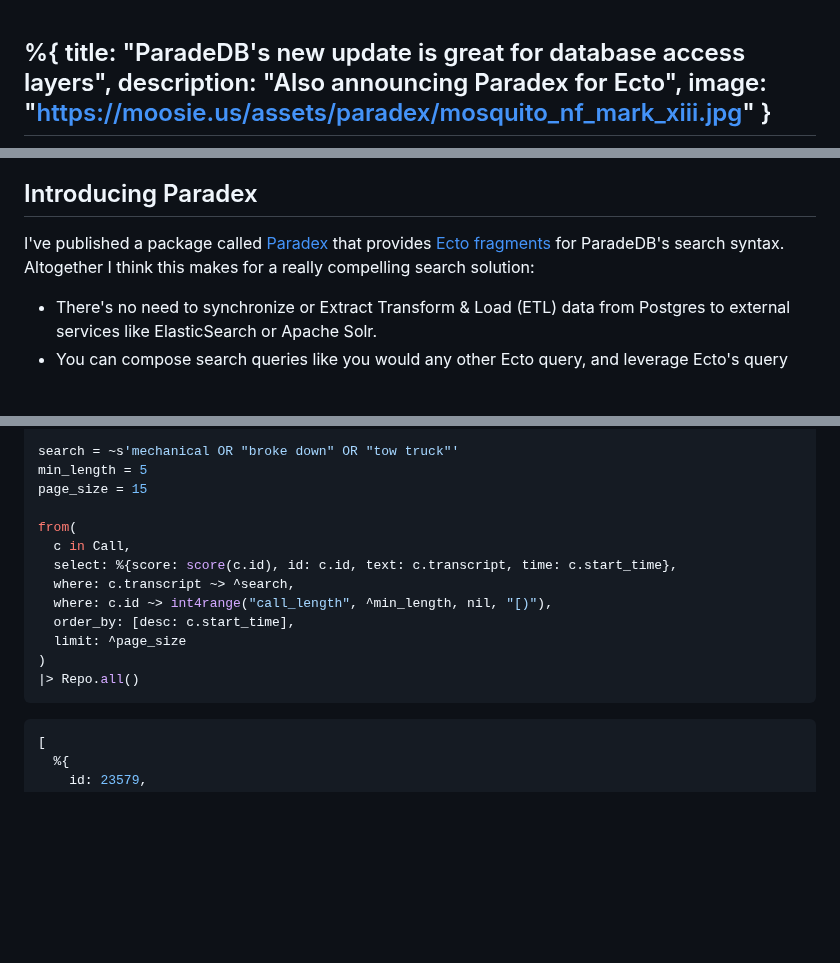
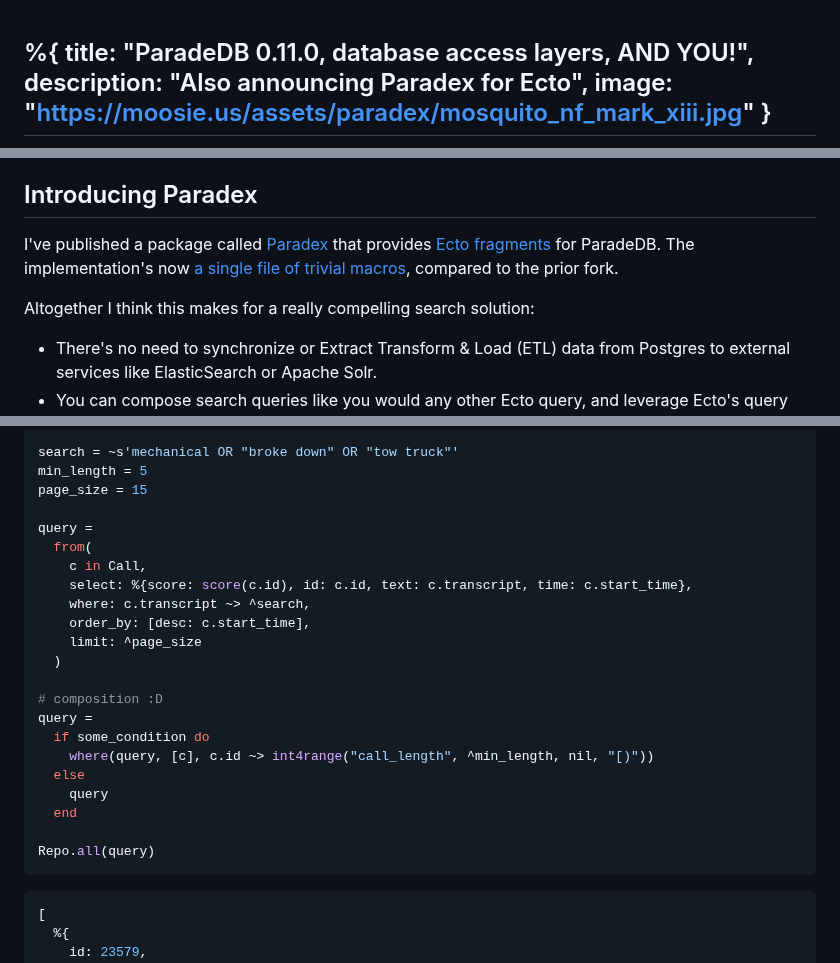
Before and after one commit to Moosieus/blog, a Markdown page: content/paradex.md, 3 parts joined by grey strips. Rendered like a GitHub page; blank space fills up the shorter version.

Commit message:
reorder some stuff

````diff
--- a/content/paradex.md
+++ b/content/paradex.md
@@ -1,5 +1,5 @@
 %{
-  title: "ParadeDB's new update is great for database access layers",
+  title: "ParadeDB 0.11.0, database access layers, AND YOU!",
   description: "Also announcing Paradex for Ecto",
   image: "https://moosie.us/assets/paradex/mosquito_nf_mark_xiii.jpg"
 }
@@ -62,7 +62,9 @@ With this new API, ParadeDB's much more involved with query planning and executi
 
 ## Introducing Paradex
 
-I've published a package called [Paradex](https://hexdocs.pm/paradex/readme.html) that provides [Ecto fragments](https://hexdocs.pm/ecto/Ecto.Query.html#module-fragments) for ParadeDB's search syntax. Altogether I think this makes for a really compelling search solution:
+I've published a package called [Paradex](https://hexdocs.pm/paradex/readme.html) that provides [Ecto fragments](https://hexdocs.pm/ecto/Ecto.Query.html#module-fragments) for ParadeDB. The implementation's now [a single file of trivial macros](https://github.com/Moosieus/paradex/tree/main/lib), compared to the prior fork.
+
+Altogether I think this makes for a really compelling search solution:
 
 * There's no need to synchronize or Extract Transform & Load (ETL) data from Postgres to external services like ElasticSearch or Apache Solr.
 * You can compose search queries like you would any other Ecto query, and leverage Ecto's query caching.
@@ -81,15 +83,24 @@ search = ~s'mechanical OR "broke down" OR "tow truck"'
 min_length = 5
 page_size = 15
 
-from(
-  c in Call,
-  select: %{score: score(c.id), id: c.id, text: c.transcript, time: c.start_time},
-  where: c.transcript ~> ^search,
-  where: c.id ~> int4range("call_length", ^min_length, nil, "[)"),
-  order_by: [desc: c.start_time],
-  limit: ^page_size
-)
-|> Repo.all()
+query =
+  from(
+    c in Call,
+    select: %{score: score(c.id), id: c.id, text: c.transcript, time: c.start_time},
+    where: c.transcript ~> ^search,
+    order_by: [desc: c.start_time],
+    limit: ^page_size
+  )
+
+# composition :D
+query =
+  if some_condition do
+    where(query, [c], c.id ~> int4range("call_length", ^min_length, nil, "[)"))
+  else
+    query
+  end
+
+Repo.all(query)
 ```
 
 ```elixir
````
Also changed, not shown: other parts of content/paradex.md (+1 -1 lines).
